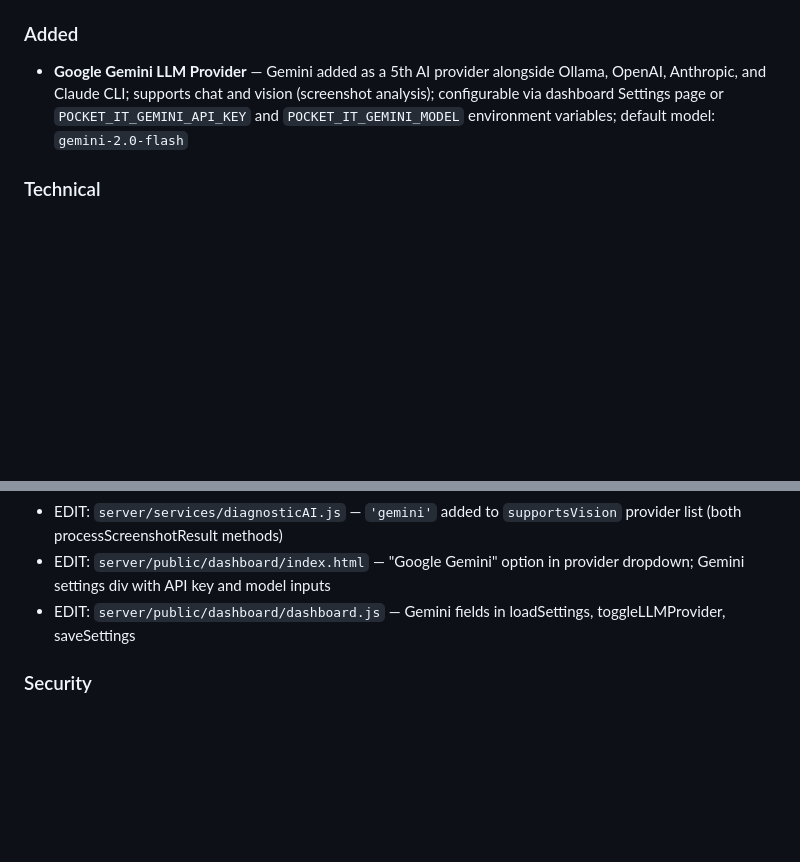
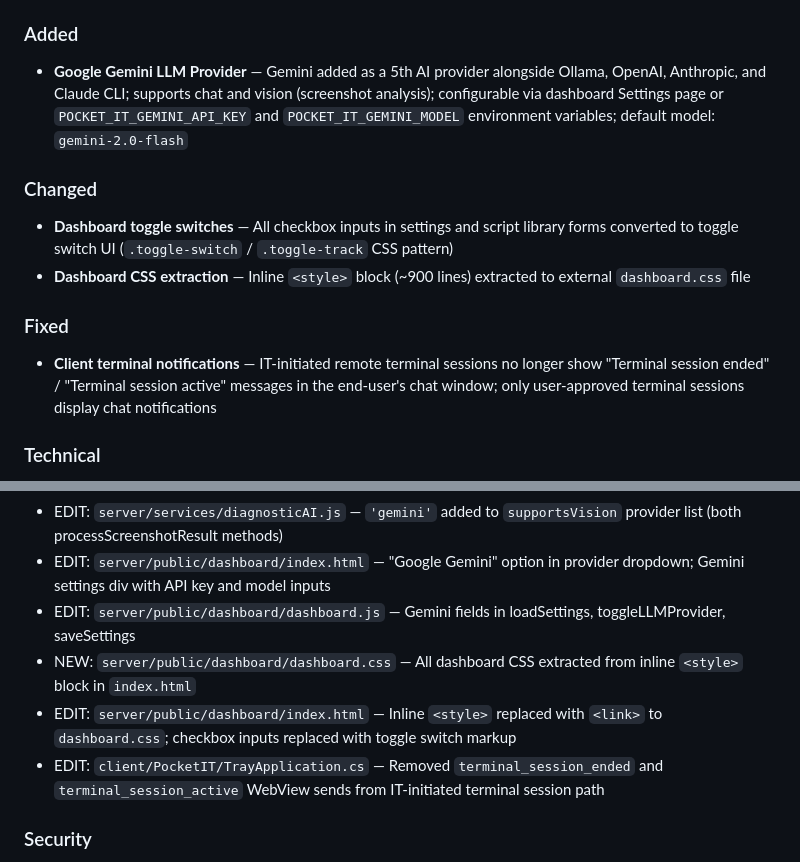
Before and after one commit to shukumei7/pocket-it, a Markdown page: CHANGELOG.md, 2 parts joined by grey strips. Drawn GitHub-style; blank space fills up the shorter version.

Commit message:
docs: update changelog and specs for Gemini, toggle switches, CSS extraction, and terminal notifications
Added missing changelog entries for dashboard toggle switches, CSS extraction, and terminal notification fix. Updated SPECS.md with dashboard CSS file details and version history entries documenting these changes.

Co-Authored-By: Claude Opus 4.6 <noreply@anthropic.com>

```diff
--- a/CHANGELOG.md
+++ b/CHANGELOG.md
@@ -9,6 +9,13 @@ The format is based on [Keep a Changelog](https://keepachangelog.com/1.0.0/).
 ### Added
 - **Google Gemini LLM Provider** — Gemini added as a 5th AI provider alongside Ollama, OpenAI, Anthropic, and Claude CLI; supports chat and vision (screenshot analysis); configurable via dashboard Settings page or `POCKET_IT_GEMINI_API_KEY` and `POCKET_IT_GEMINI_MODEL` environment variables; default model: `gemini-2.0-flash`
 
+### Changed
+- **Dashboard toggle switches** — All checkbox inputs in settings and script library forms converted to toggle switch UI (`.toggle-switch` / `.toggle-track` CSS pattern)
+- **Dashboard CSS extraction** — Inline `<style>` block (~900 lines) extracted to external `dashboard.css` file
+
+### Fixed
+- **Client terminal notifications** — IT-initiated remote terminal sessions no longer show "Terminal session ended" / "Terminal session active" messages in the end-user's chat window; only user-approved terminal sessions display chat notifications
+
 ### Technical
 - EDIT: `server/services/llmService.js` — `_geminiChat()` method using Gemini REST API with `systemInstruction`, multimodal `inlineData` for images, abort controller timeout; `geminiKey` and `geminiModel` properties; `getModels()` updated
 - EDIT: `server/server.js` — Gemini env vars in LLMService constructor and startup reconfigure
@@ -16,6 +23,9 @@ The format is based on [Keep a Changelog](https://keepachangelog.com/1.0.0/).
 - EDIT: `server/services/diagnosticAI.js` — `'gemini'` added to `supportsVision` provider list (both processScreenshotResult methods)
 - EDIT: `server/public/dashboard/index.html` — "Google Gemini" option in provider dropdown; Gemini settings div with API key and model inputs
 - EDIT: `server/public/dashboard/dashboard.js` — Gemini fields in loadSettings, toggleLLMProvider, saveSettings
+- NEW: `server/public/dashboard/dashboard.css` — All dashboard CSS extracted from inline `<style>` block in `index.html`
+- EDIT: `server/public/dashboard/index.html` — Inline `<style>` replaced with `<link>` to `dashboard.css`; checkbox inputs replaced with toggle switch markup
+- EDIT: `client/PocketIT/TrayApplication.cs` — Removed `terminal_session_ended` and `terminal_session_active` WebView sends from IT-initiated terminal session path
 
 ### Security
 - **[C1]** IT Guidance auto-remediate now validates PID range and service whitelist before auto-executing
```
Also changed, not shown: SPECS.md (+6 -0 lines).
